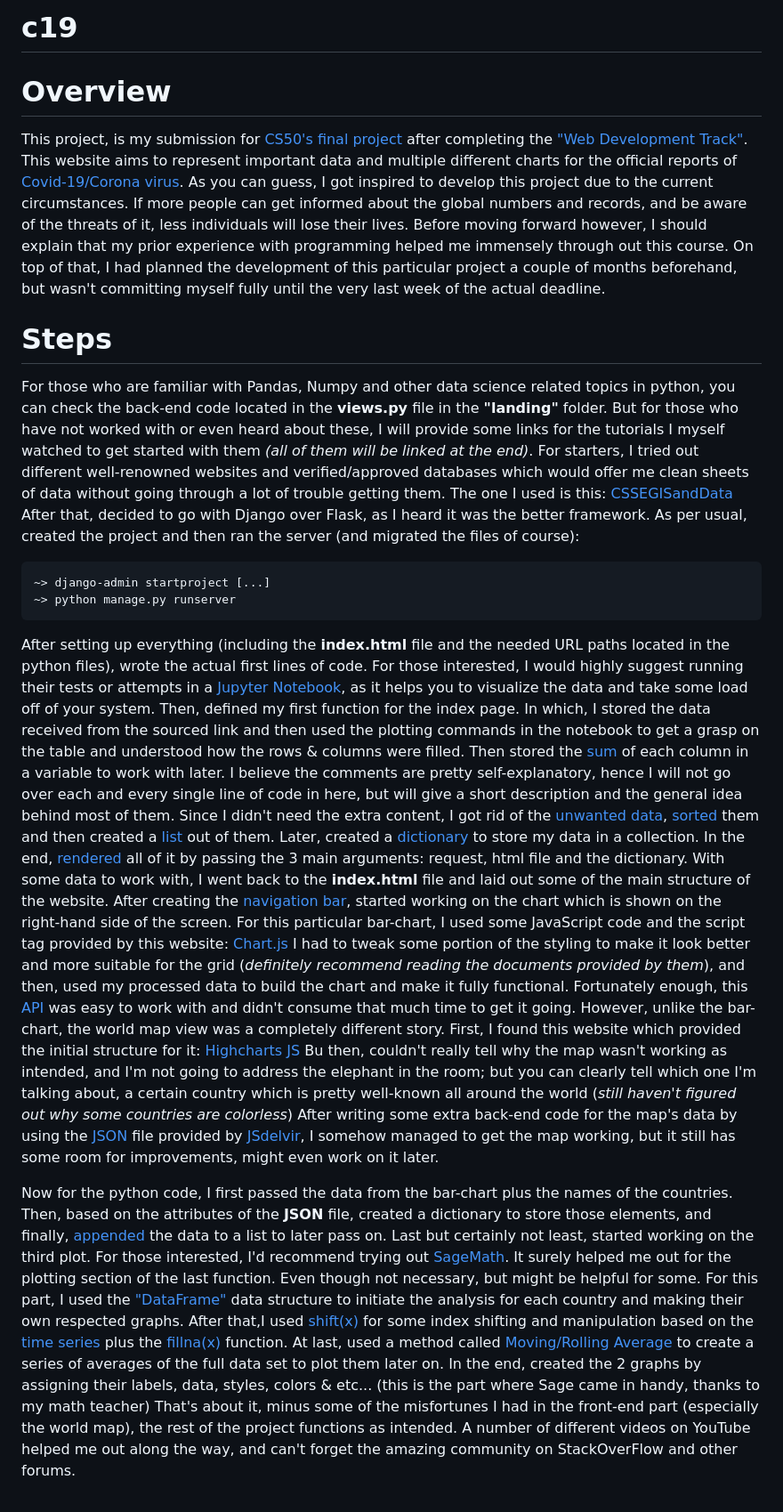
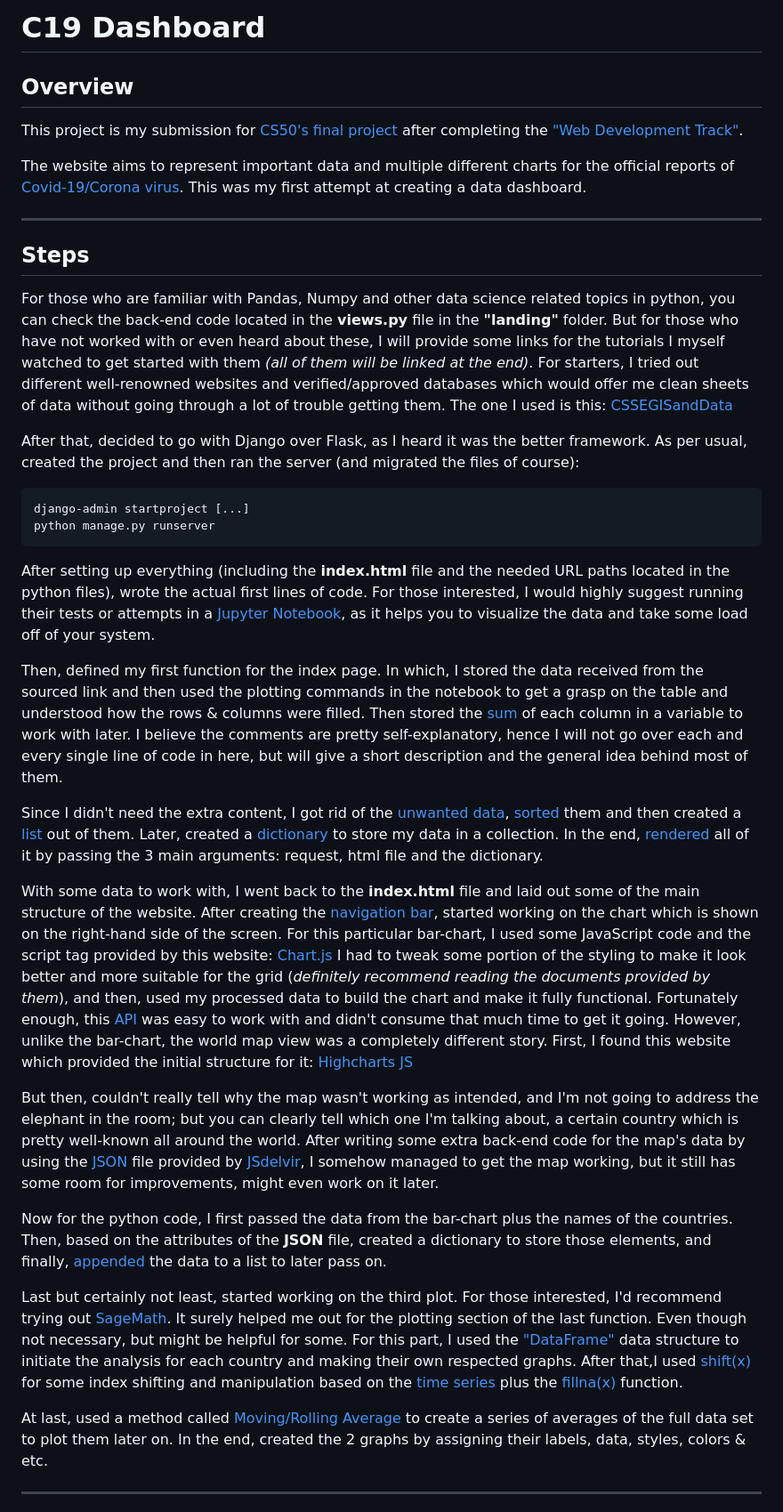
Before and after one commit to KouroshKSH/C19-Data-Dashboard, a Markdown page: README.md, the part around one of its changes. Shown at 89% size. GitHub-like rendering.

Commit message:
Update README.md
Went over the file, and changed some parts.

````diff
--- a/README.md
+++ b/README.md
@@ -1,46 +1,41 @@
-# c19
+# C19 Dashboard
+## Overview
 
+This project is my submission for [CS50's final project](https://cs50.harvard.edu/x/2020/project/) after completing the ["Web Development Track"](https://cs50.harvard.edu/x/2020/tracks/web/).
 
+The website aims to represent important data and multiple different charts for the official reports of [Covid-19/Corona virus](https://en.wikipedia.org/wiki/Coronavirus_disease_2019). This was my first attempt at creating a data dashboard.
 
+---
 
+## Steps
+For those who are familiar with Pandas, Numpy and other data science related topics in python, you can check the back-end code located in the **views.py** file in the **"landing"** folder. But for those who have not worked with or even heard about these, I will provide some links for the tutorials I myself watched to get started with them *(all of them will be linked at the end)*. For starters, I tried out different well-renowned websites and verified/approved databases which would offer me clean sheets of data without going through a lot of trouble getting them. The one I used is this:
+[CSSEGISandData](https://raw.githubusercontent.com/CSSEGISandData/COVID-19/master/csse_covid_19_data/csse_covid_19_time_series/time_series_covid19_confirmed_global.csv)
 
-<h1>Overview</h1>
-
-This project, is my submission for [CS50's final project](https://cs50.harvard.edu/x/2020/project/) after completing the ["Web Development Track"](https://cs50.harvard.edu/x/2020/tracks/web/).
-This website aims to represent important data and multiple different charts for the official reports of [Covid-19/Corona virus](https://en.wikipedia.org/wiki/Coronavirus_disease_2019). As you can guess, I got inspired to develop this project due to the current circumstances. If more people can get informed about the global numbers and records, and be aware of the threats of it, less individuals will lose their lives.
-Before moving forward however, I should explain that my prior experience with programming helped me immensely through out this course. On top of that, I had planned the development of this particular project a couple of months beforehand, but wasn't committing myself fully until the very last week of the actual deadline.
-
-
-
-
-
-<h1>Steps</h1>
-
-For those who are familiar with Pandas, Numpy and other data science related topics in python, you can check the back-end code located in the **views.py** file in the **"landing"** folder.
-But for those who have not worked with or even heard about these, I will provide some links for the tutorials I myself watched to get started with them *(all of them will be linked at the end)*.
-For starters, I tried out different well-renowned websites and verified/approved databases which would offer me clean sheets of data without going through a lot of trouble getting them. The one I used is this:
-[CSSEGISandData](https://raw.githubusercontent.com/CSSEGISandData/COVID-19/master/csse_covid_19_data/csse_covid_19_time_series/time_series_covid19_confirmed_global.csv)
 After that, decided to go with Django over Flask, as I heard it was the better framework. As per usual, created the project and then ran the server (and migrated the files of course):
 
-```django
-~> django-admin startproject [...]
-~> python manage.py runserver
+```bash
+django-admin startproject [...]
+python manage.py runserver
 ```
 
 After setting up everything (including the **index.html** file and the needed URL paths located in the python files), wrote the actual first lines of code. For those interested, I would highly suggest running their tests or attempts in a [Jupyter Notebook](https://jupyter.org/), as it helps you to visualize the data and take some load off of your system.
+
 Then, defined my first function for the index page. In which, I stored the data received from the sourced link and then used the plotting commands in the notebook to get a grasp on the table and understood how the rows & columns were filled.
 Then stored the [sum](https://www.w3schools.com/python/ref_func_sum.asp) of each column in a variable to work with later. I believe the comments are pretty self-explanatory, hence I will not go over each and every single line of code in here, but will give a short description and  the general idea behind most of them.
+
 Since I didn't need the extra content, I got rid of the [unwanted data](https://www.geeksforgeeks.org/python-pandas-dataframe-reset_index/), [sorted](https://pandas.pydata.org/pandas-docs/stable/reference/api/pandas.DataFrame.sort_values.html) them and then created a [list](https://www.geeksforgeeks.org/python-pandas-series-tolist/) out of them.
 Later, created a [dictionary](https://www.w3schools.com/python/python_dictionaries.asp) to store my data in a collection. In the end, [rendered](https://www.geeksforgeeks.org/render-a-html-template-as-response-django-views/) all of it by passing the 3 main arguments: request, html file and the dictionary.
+
 With some data to work with, I went back to the **index.html** file and laid out some of the main structure of the website. After creating the [navigation bar](https://www.w3schools.com/Css/css_navbar.asp), started working on the chart which is shown on the right-hand side of the screen. For this particular bar-chart, I used some JavaScript code and the script tag provided by this website: [Chart.js](https://www.chartjs.org/)
 I had to tweak some portion of the styling to make it look better and more suitable for the grid (*definitely recommend reading the documents provided by them*), and then, used my processed data to build the chart and make it fully functional. Fortunately enough, this [API](https://en.wikipedia.org/wiki/API) was easy to work with and didn't consume that much time to get it going. However, unlike the bar-chart, the world map view was a completely different story. First, I found this website which provided the initial structure for it: [Highcharts JS](https://www.highcharts.com)
-Bu then, couldn't really tell why the map wasn't working as intended, and I'm not going to address the elephant in the room; but you can clearly tell which one I'm talking about, a certain country which is pretty well-known all around the world (*still haven't figured out why some countries are colorless*)
-After writing some extra back-end code for the map's data by using the [JSON](https://json.org) file provided by [JSdelvir](https://cdn.jsdelivr.net/gh/highcharts/highcharts@v7.0.0/samples/data/world-population-density.json), I somehow managed to get the map working, but it still has some room for improvements, might even work on it later.
+
+But then, couldn't really tell why the map wasn't working as intended, and I'm not going to address the elephant in the room; but you can clearly tell which one I'm talking about, a certain country which is pretty well-known all around the world. After writing some extra back-end code for the map's data by using the [JSON](https://json.org) file provided by [JSdelvir](https://cdn.jsdelivr.net/gh/highcharts/highcharts@v7.0.0/samples/data/world-population-density.json), I somehow managed to get the map working, but it still has some room for improvements, might even work on it later.
 
 Now for the python code, I first passed the data from the bar-chart plus the names of the countries. Then, based on the attributes of the **JSON** file, created a dictionary to store those elements, and finally, [appended](https://www.tutorialspoint.com/python/list_append.htm) the data to a list to later pass on.
+
 Last but certainly not least, started working on the third plot. For those interested, I'd recommend trying out [SageMath](https://www.sagemath.org/). It surely helped me out for the plotting section of the last function. Even though not necessary, but might be helpful for some. For this part, I used the ["DataFrame"](https://pandas.pydata.org/pandas-docs/stable/reference/api/pandas.DataFrame.html) data structure to initiate the analysis for each country and making their own respected graphs. After that,I  used [shift(x)](https://pandas.pydata.org/pandas-docs/stable/reference/api/pandas.DataFrame.shift.html) for some index shifting and manipulation based on the [time series](https://pandas.pydata.org/pandas-docs/stable/user_guide/timeseries.html) plus the [fillna(x)](https://pandas.pydata.org/pandas-docs/stable/reference/api/pandas.DataFrame.fillna.html) function.
-At last, used a method called [Moving/Rolling Average](https://pandas.pydata.org/pandas-docs/stable/reference/api/pandas.DataFrame.rolling.html) to create a series of averages of the full data set to plot them later on. In the end, created the 2 graphs by assigning their labels, data, styles, colors & etc... (this is the part where Sage came in handy, thanks to my math teacher)
-That's about it, minus some of the misfortunes I had in the front-end part (especially the world map), the rest of the project functions as intended. A number of different videos on YouTube helped me out along the way, and can't forget the amazing community on StackOverFlow and other forums.
 
+At last, used a method called [Moving/Rolling Average](https://pandas.pydata.org/pandas-docs/stable/reference/api/pandas.DataFrame.rolling.html) to create a series of averages of the full data set to plot them later on. In the end, created the 2 graphs by assigning their labels, data, styles, colors & etc.
 
+---
 
````
Also changed, not shown: other parts of README.md (+9 -14 lines).
